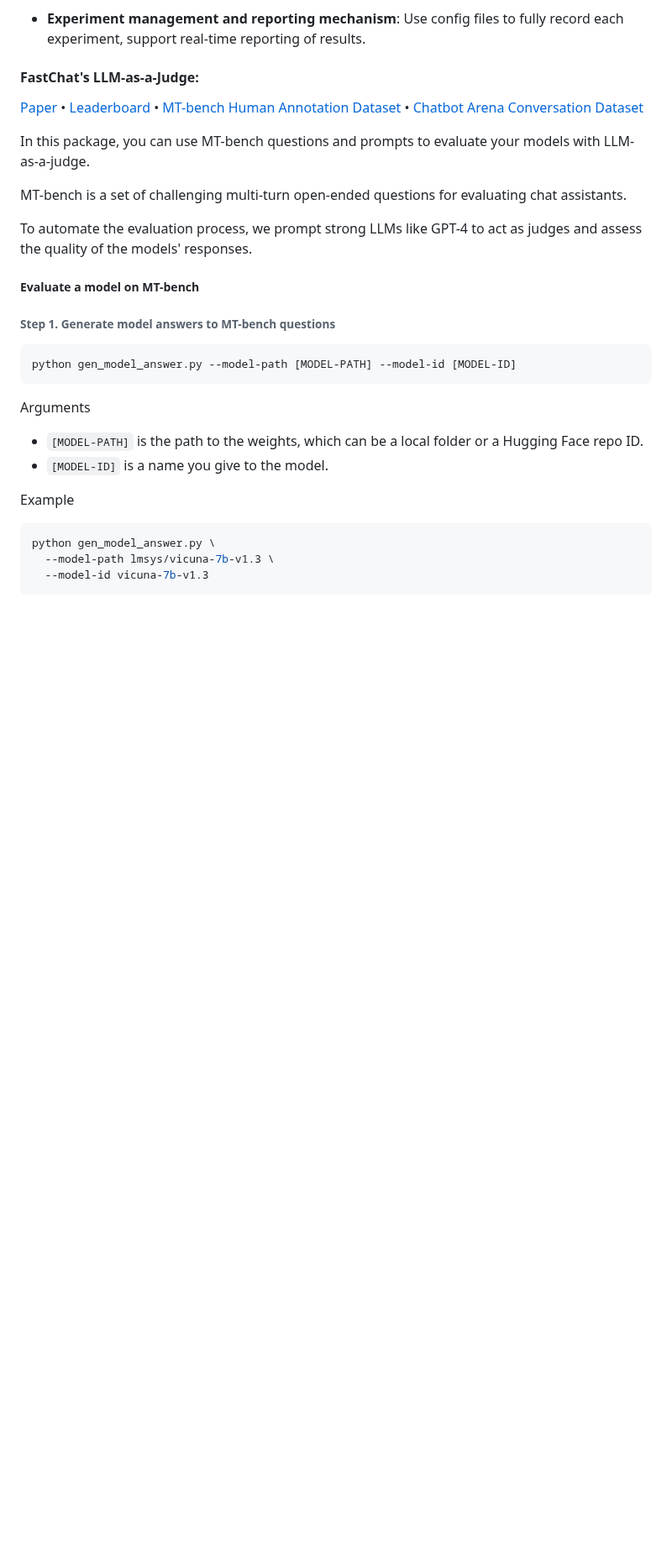
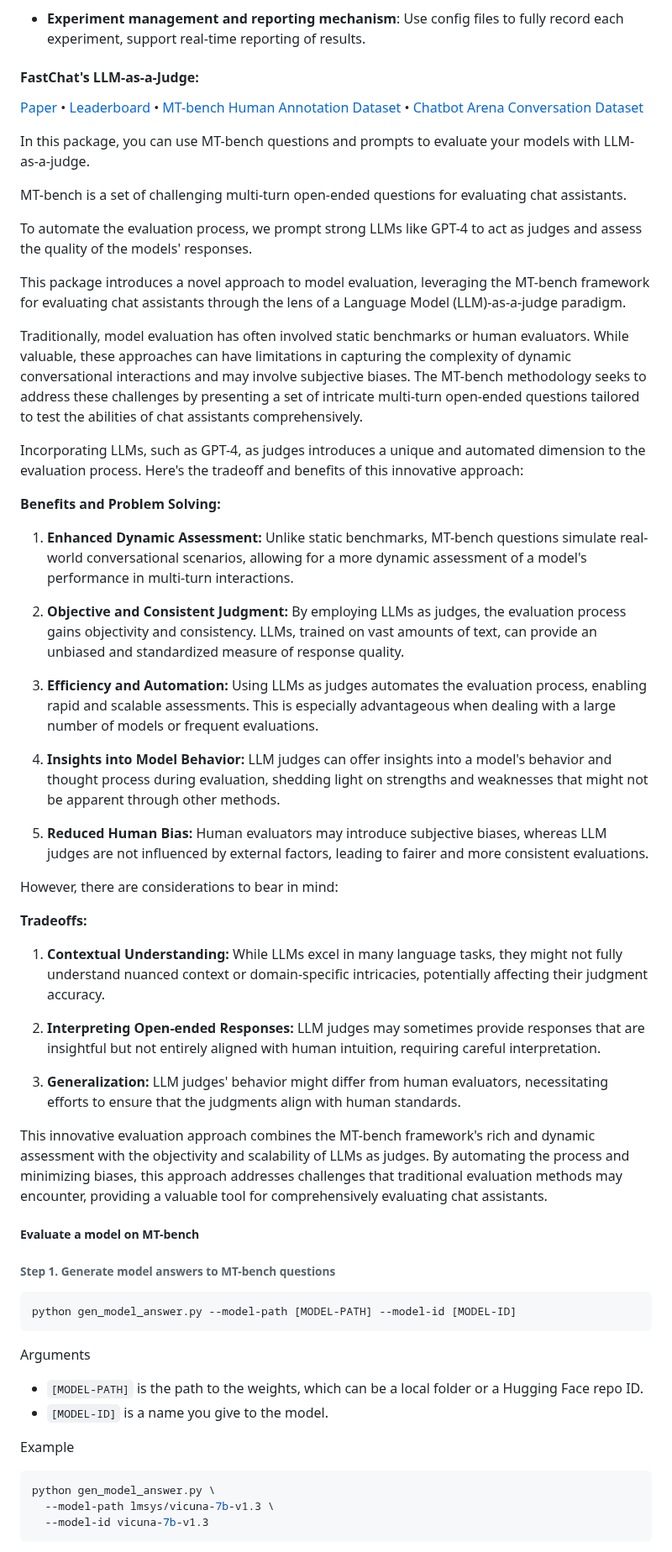
Before and after one commit to FormulaMonks/llm-benchmarker-suite, a Markdown page: README.md, the part around one of its changes. Shown at 84% size. Rendered like a GitHub page; blank space fills up the shorter version.

```diff
--- a/README.md
+++ b/README.md
@@ -241,6 +258,36 @@ In this package, you can use MT-bench questions and prompts to evaluate your mod
 MT-bench is a set of challenging multi-turn open-ended questions for evaluating chat assistants.
 
 To automate the evaluation process, we prompt strong LLMs like GPT-4 to act as judges and assess the quality of the models' responses.
+
+This package introduces a novel approach to model evaluation, leveraging the MT-bench framework for evaluating chat assistants through the lens of a Language Model (LLM)-as-a-judge paradigm.
+
+Traditionally, model evaluation has often involved static benchmarks or human evaluators. While valuable, these approaches can have limitations in capturing the complexity of dynamic conversational interactions and may involve subjective biases. The MT-bench methodology seeks to address these challenges by presenting a set of intricate multi-turn open-ended questions tailored to test the abilities of chat assistants comprehensively.
+
+Incorporating LLMs, such as GPT-4, as judges introduces a unique and automated dimension to the evaluation process. Here's the tradeoff and benefits of this innovative approach:
+
+**Benefits and Problem Solving:**
+
+1. **Enhanced Dynamic Assessment:** Unlike static benchmarks, MT-bench questions simulate real-world conversational scenarios, allowing for a more dynamic assessment of a model's performance in multi-turn interactions.
+
+2. **Objective and Consistent Judgment:** By employing LLMs as judges, the evaluation process gains objectivity and consistency. LLMs, trained on vast amounts of text, can provide an unbiased and standardized measure of response quality.
+
+3. **Efficiency and Automation:** Using LLMs as judges automates the evaluation process, enabling rapid and scalable assessments. This is especially advantageous when dealing with a large number of models or frequent evaluations.
+
+4. **Insights into Model Behavior:** LLM judges can offer insights into a model's behavior and thought process during evaluation, shedding light on strengths and weaknesses that might not be apparent through other methods.
+
+5. **Reduced Human Bias:** Human evaluators may introduce subjective biases, whereas LLM judges are not influenced by external factors, leading to fairer and more consistent evaluations.
+
+However, there are considerations to bear in mind:
+
+**Tradeoffs:**
+
+1. **Contextual Understanding:** While LLMs excel in many language tasks, they might not fully understand nuanced context or domain-specific intricacies, potentially affecting their judgment accuracy.
+
+2. **Interpreting Open-ended Responses:** LLM judges may sometimes provide responses that are insightful but not entirely aligned with human intuition, requiring careful interpretation.
+
+3. **Generalization:** LLM judges' behavior might differ from human evaluators, necessitating efforts to ensure that the judgments align with human standards.
+
+This innovative evaluation approach combines the MT-bench framework's rich and dynamic assessment with the objectivity and scalability of LLMs as judges. By automating the process and minimizing biases, this approach addresses challenges that traditional evaluation methods may encounter, providing a valuable tool for comprehensively evaluating chat assistants.
 
 ##### Evaluate a model on MT-bench
 
```
Also changed, not shown: other parts of README.md (+32 -14 lines).
